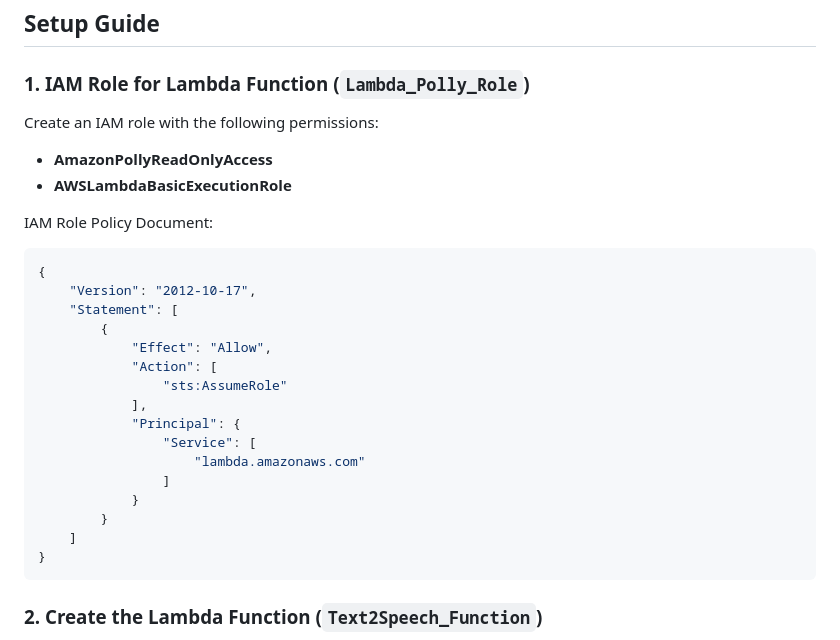
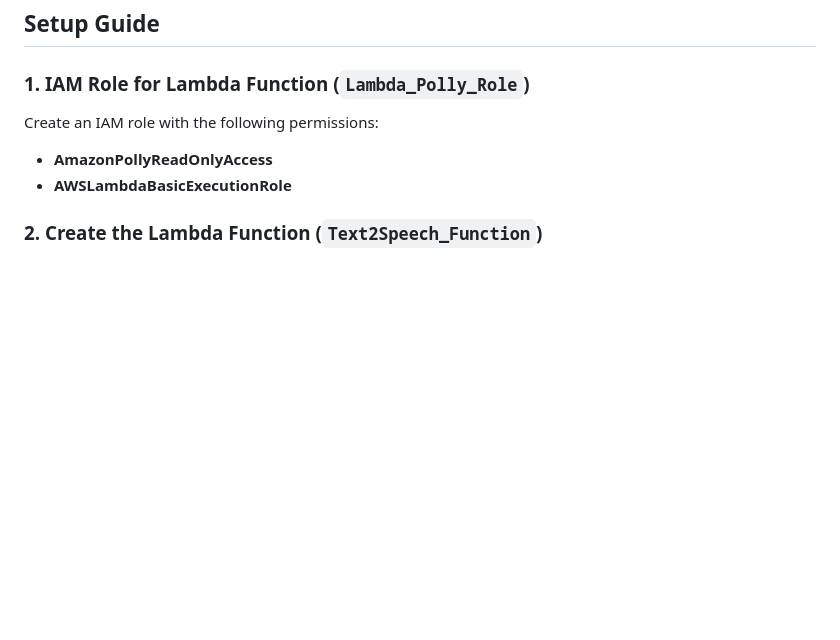
Before and after one commit to ZionC27/TextToSpeech_AWS_Polly, a Markdown page: README.md, the part around the change. Rendered like a GitHub page; blank space fills up the shorter version.

````diff
--- a/README.md
+++ b/README.md
@@ -19,25 +19,6 @@ Create an IAM role with the following permissions:
 - **AmazonPollyReadOnlyAccess**
 - **AWSLambdaBasicExecutionRole**
 
-IAM Role Policy Document:
-```JSON
-{
-    "Version": "2012-10-17",
-    "Statement": [
-        {
-            "Effect": "Allow",
-            "Action": [
-                "sts:AssumeRole"
-            ],
-            "Principal": {
-                "Service": [
-                    "lambda.amazonaws.com"
-                ]
-            }
-        }
-    ]
-}
-```
 
 ### 2. Create the Lambda Function (`Text2Speech_Function`)
 - **Runtime**: Python 3.12
````
